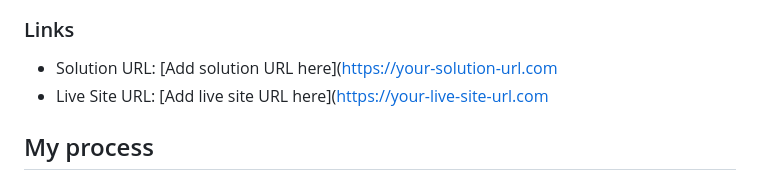
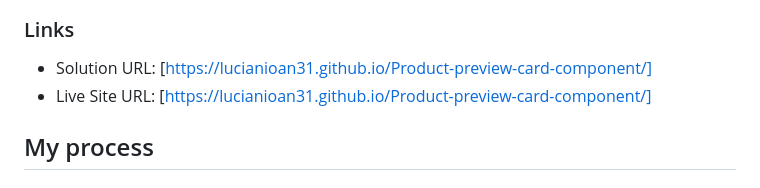
Before and after one commit to LucianIoan31/Product-preview-card-component, a Markdown page: README.md, the part around the change. Drawn GitHub-style.

```diff
--- a/README.md
+++ b/README.md
@@ -32,8 +32,8 @@ This is a solution to the [Profile card component challenge on Frontend Mentor](
 
 ### Links
 
-- Solution URL: [Add solution URL here]([https://your-solution-url.com](https://lucianioan31.github.io/Product-preview-card-component/)
-- Live Site URL: [Add live site URL here]([https://your-live-site-url.com](https://lucianioan31.github.io/Product-preview-card-component/)
+- Solution URL: [https://lucianioan31.github.io/Product-preview-card-component/]
+- Live Site URL: [https://lucianioan31.github.io/Product-preview-card-component/]
 
 ## My process
 
```
